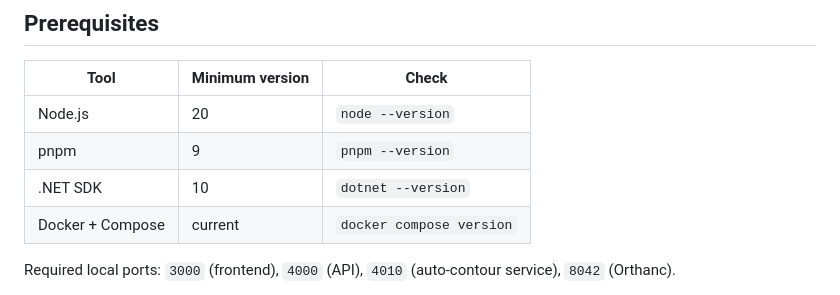
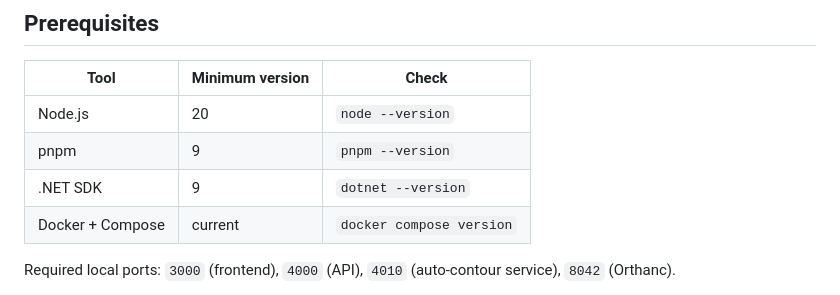
Before and after one commit to itercharles/ContourLab, a Markdown page: docs/local_development.md, the part around the change. GitHub-like rendering.

Commit message:
docs: correct .NET SDK prerequisite to 9

```diff
--- a/docs/local_development.md
+++ b/docs/local_development.md
@@ -9,7 +9,7 @@ auto-contouring, and Orthanc-backed DICOM repository development.
 | --- | --- | --- |
 | Node.js | 20 | `node --version` |
 | pnpm | 9 | `pnpm --version` |
-| .NET SDK | 10 | `dotnet --version` |
+| .NET SDK | 9 | `dotnet --version` |
 | Docker + Compose | current | `docker compose version` |
 
 Required local ports: `3000` (frontend), `4000` (API), `4010`
```
